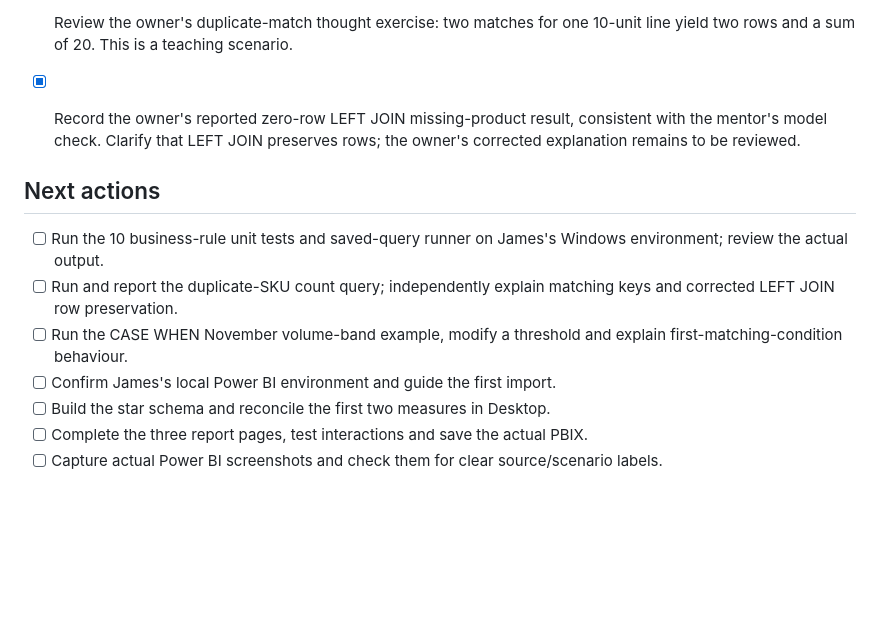
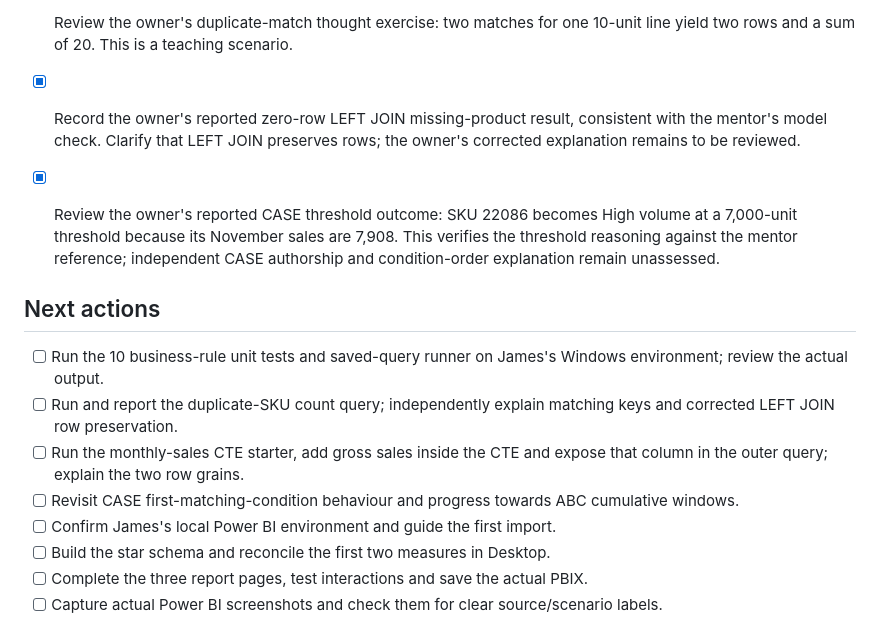
Before and after one commit to Jjamess413/inventory-sku-performance-analysis, a Markdown page: docs/PROGRESS.md, the part around the change. Rendered like a GitHub page; blank space fills up the shorter version.

Commit message:
Track CASE learning checkpoint and monthly CTE exercise

```diff
--- a/docs/PROGRESS.md
+++ b/docs/PROGRESS.md
@@ -34,11 +34,14 @@ The initial code and documentation were developed with AI-assisted scaffolding.
 - [x] Review the owner's duplicate-match thought exercise: two matches for one 10-unit line yield two rows and a sum of 20. This is a teaching scenario.
 - [x] Record the owner's reported zero-row LEFT JOIN missing-product result, consistent with the mentor's model check. Clarify that LEFT JOIN preserves rows; the owner's corrected explanation remains to be reviewed.
 
+- [x] Review the owner's reported CASE threshold outcome: SKU 22086 becomes High volume at a 7,000-unit threshold because its November sales are 7,908. This verifies the threshold reasoning against the mentor reference; independent CASE authorship and condition-order explanation remain unassessed.
+
 ## Next actions
 
 - [ ] Run the 10 business-rule unit tests and saved-query runner on James's Windows environment; review the actual output.
 - [ ] Run and report the duplicate-SKU count query; independently explain matching keys and corrected LEFT JOIN row preservation.
-- [ ] Run the CASE WHEN November volume-band example, modify a threshold and explain first-matching-condition behaviour.
+- [ ] Run the monthly-sales CTE starter, add gross sales inside the CTE and expose that column in the outer query; explain the two row grains.
+- [ ] Revisit CASE first-matching-condition behaviour and progress towards ABC cumulative windows.
 - [ ] Confirm James's local Power BI environment and guide the first import.
 - [ ] Build the star schema and reconcile the first two measures in Desktop.
 - [ ] Complete the three report pages, test interactions and save the actual PBIX.
```
